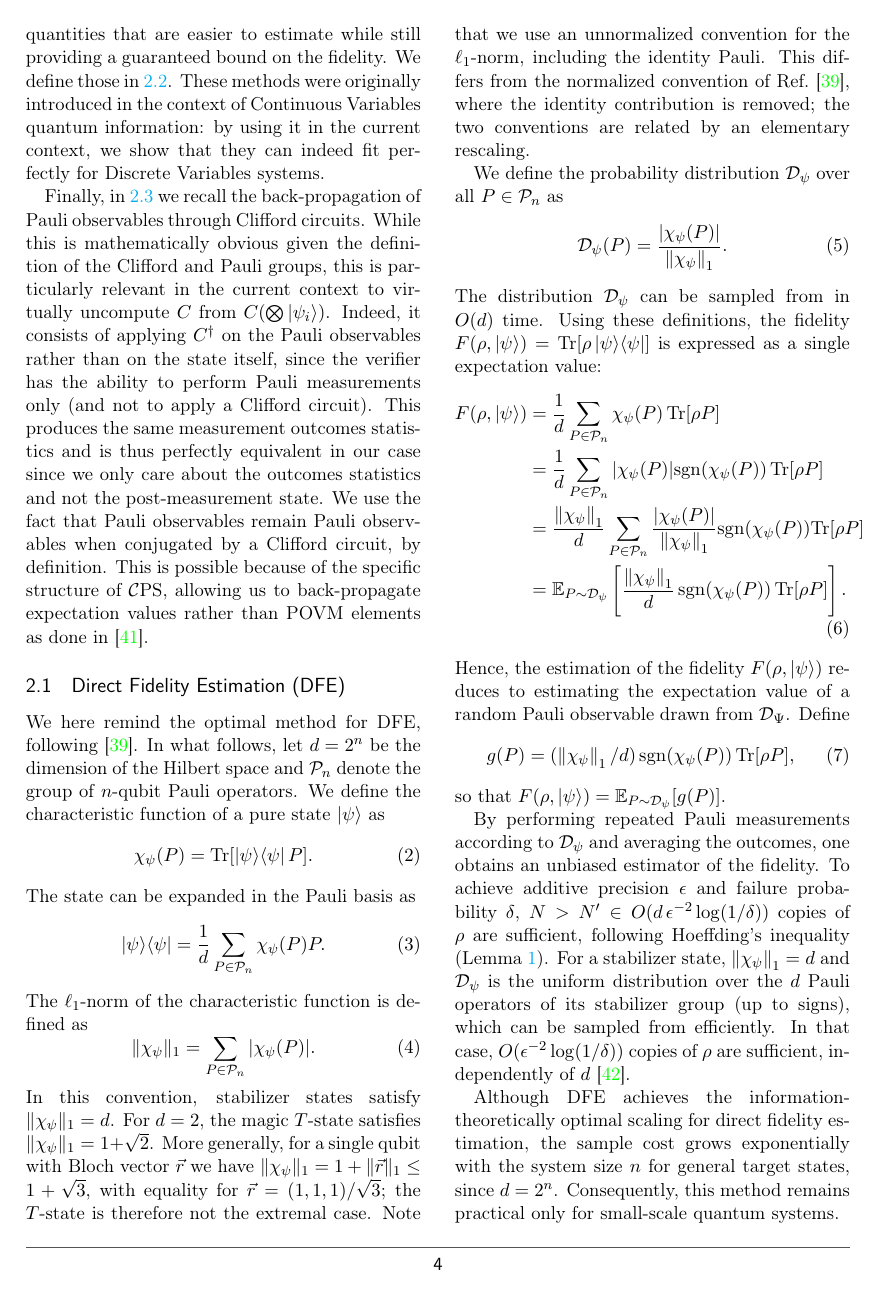
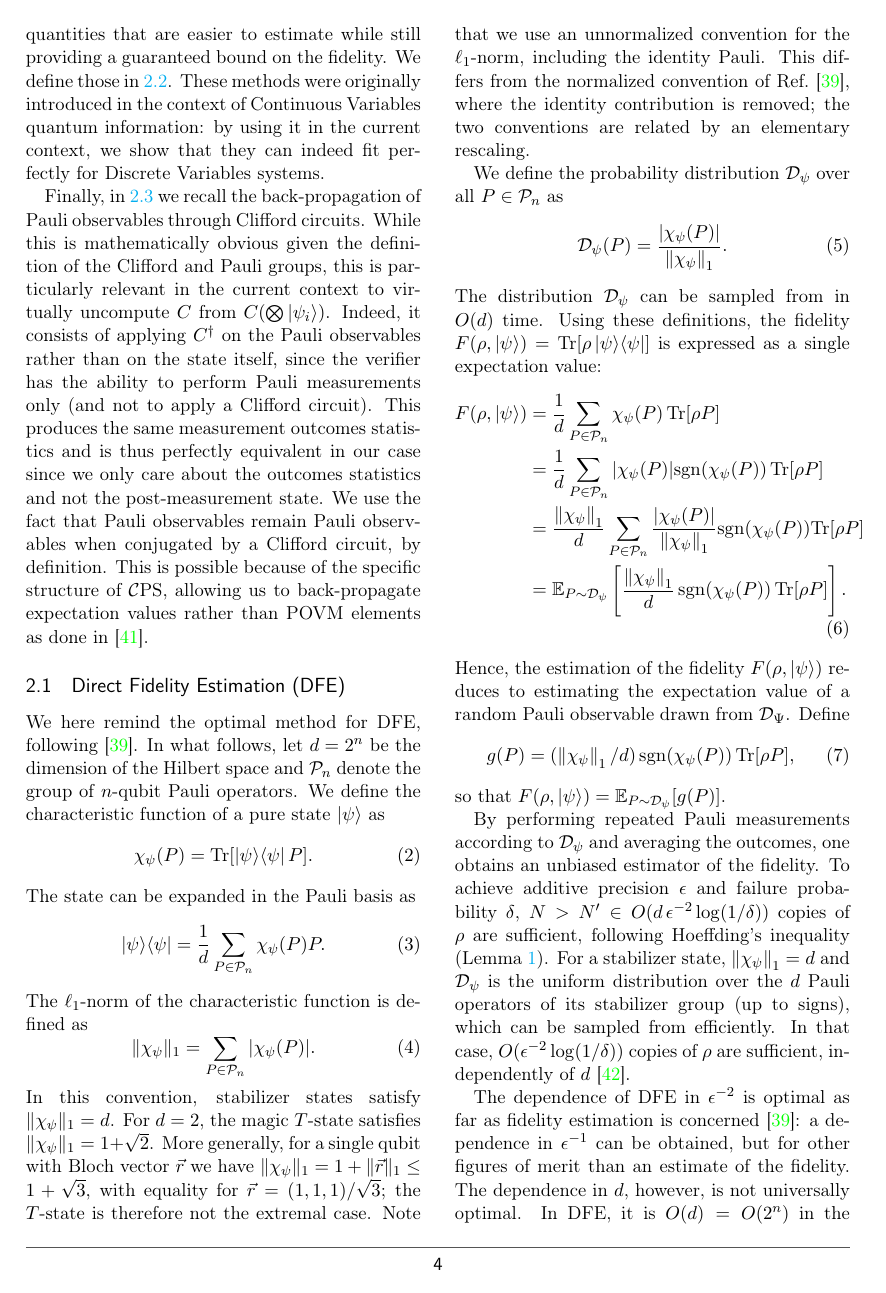
Before and after one commit to jemappellesami/DV-Verif, a LaTeX document (revision/main.tex): page 4 of 19. Compiled offline with pdfLaTeX.

Commit message:
R1 C1: optimality of DFE (Section 2.1)
The eps^-2 dependence is optimal for fidelity estimation [FOS24optimal]
(eps^-1 only for other figures of merit); the dependence in d is not
universally optimal: O(d) = O(2^n) in the worst case, O(1) for
stabilizer states, so DFE remains practical for small systems and for
stabilizer states, which is how this work uses it.

Co-Authored-By: Claude Opus 5.5 <noreply@anthropic.com>

```diff
--- a/revision/main.tex
+++ b/revision/main.tex
@@ -207,7 +207,7 @@ By performing repeated Pauli measurements according to $\mathcal{D}_\psi$ and av
 For a stabilizer state, $\norm{\chi_\psi}_1=d$ and $\mathcal{D}_\psi$ is the uniform distribution over the $d$ Pauli operators of its stabilizer group (up to signs), which can be sampled from efficiently. In that case, $O(\epsilon^{-2} \log(1/\delta))$ copies of $\rho$ are sufficient, independently of $d$ \cite{DHZ20Optimal}.
 
 
-Although DFE achieves the information-theoretically optimal scaling for direct fidelity estimation, the sample cost grows exponentially with the system size $n$ for general target states, since $d = 2^n$. Consequently, this method remains practical only for small-scale quantum systems.
+The dependence of DFE in $\epsilon^{-2}$ is optimal as far as fidelity estimation is concerned \cite{FOS24optimal}: a dependence in $\epsilon^{-1}$ can be obtained, but for other figures of merit than an estimate of the fidelity. The dependence in $d$, however, is not universally optimal. In DFE, it is $O(d)=O(2^n)$ in the worst case, meaning that the sample cost grows exponentially with the system size $n$. For specific classes of states, it can be significantly reduced: for instance, it is $O(1)$ for stabilizer states, as seen above. As a consequence, DFE remains practical for small systems (e.g.\ $n=1$) and for stabilizer states: this is the context in which we use DFE in this work.
 
 \subsection{Fidelity witnesses}
 \label{subsection:prelims:witness}
```
